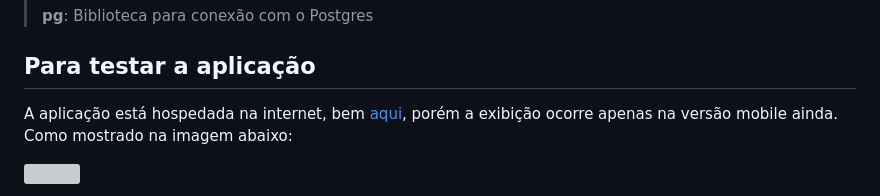
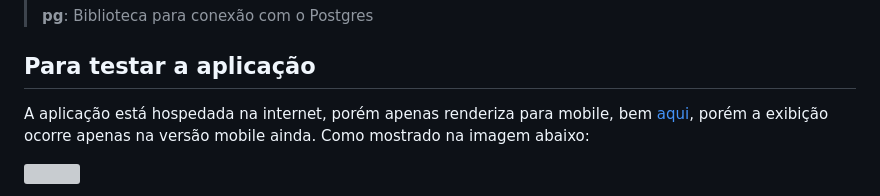
Before and after one commit to SonPatrick/senai_sd_interface, a Markdown page: README.md, the part around the change. Rendered like a GitHub page; grey boxes are pictures that could not be loaded.

Commit message:
Refatorado

```diff
--- a/README.md
+++ b/README.md
@@ -121,7 +121,7 @@ A Aplicação Web foi construída usando `Javascript` com o framework `Node.js`
 
 ## Para testar a aplicação
 
-A aplicação está hospedada na internet, bem [aqui](https://senaisd-production.up.railway.app/#/), porém a exibição ocorre apenas na versão mobile ainda. Como mostrado na imagem abaixo:
+A aplicação está hospedada na internet, porém apenas renderiza para mobile, bem [aqui](https://senaisd-production.up.railway.app/#/), porém a exibição ocorre apenas na versão mobile ainda. Como mostrado na imagem abaixo:
 
 ![](images/mobile.gif)
 
```
